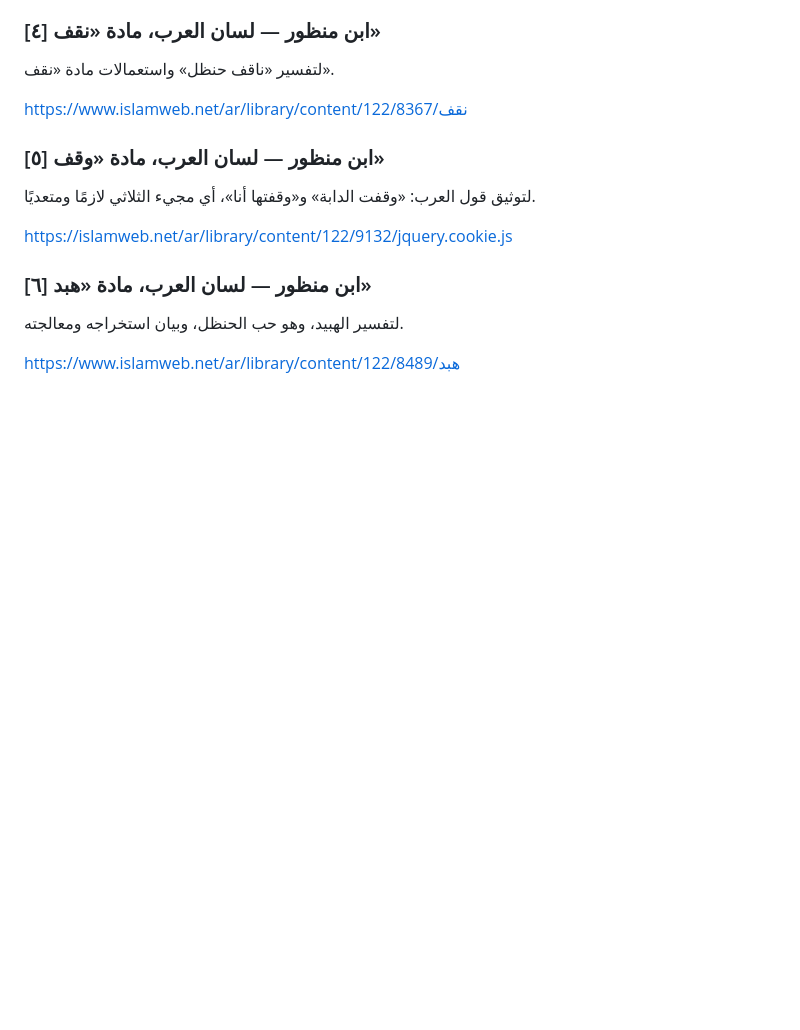
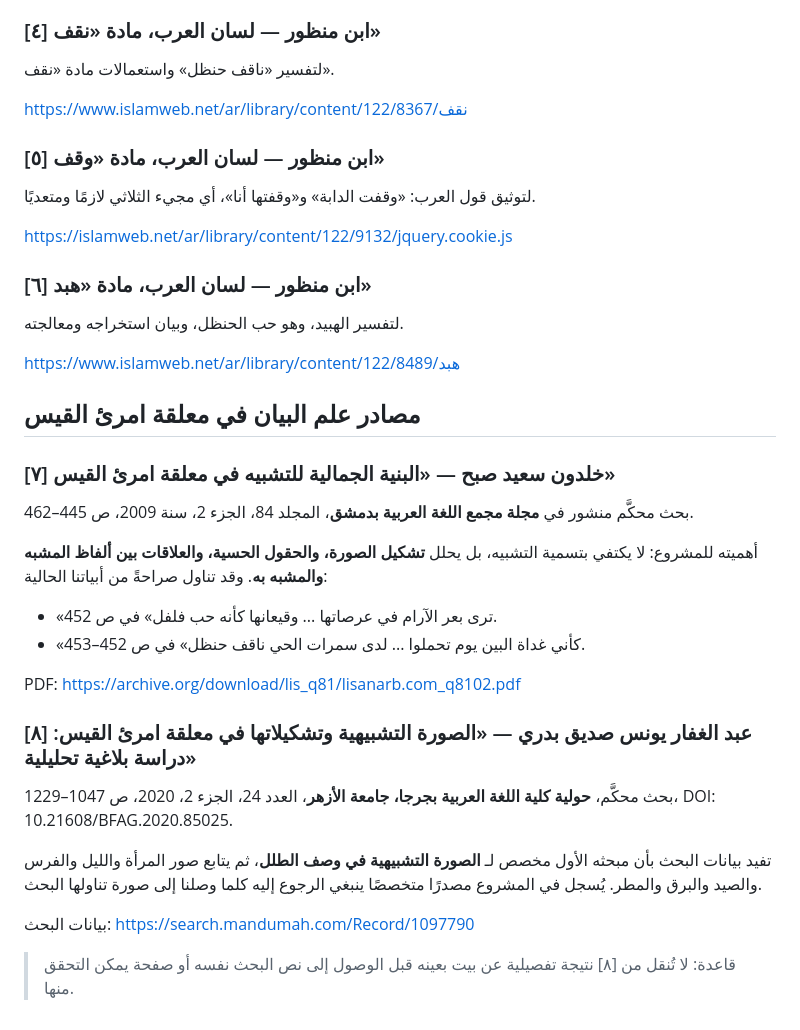
Before and after one commit to Husseinabozina/moalakat, a Markdown page: SOURCES.md, the part around the change. Drawn GitHub-style; blank space fills up the shorter version.

Commit message:
Add specialized Bayan sources for Imru al-Qays

```diff
--- a/SOURCES.md
+++ b/SOURCES.md
@@ -44,3 +44,26 @@ https://islamweb.net/ar/library/content/122/9132/jquery.cookie.js
 لتفسير الهبيد، وهو حب الحنظل، وبيان استخراجه ومعالجته.
 
 https://www.islamweb.net/ar/library/content/122/8489/هبد
+
+
+## مصادر علم البيان في معلقة امرئ القيس
+
+### [٧] خلدون سعيد صبح — «البنية الجمالية للتشبيه في معلقة امرئ القيس»
+بحث محكَّم منشور في **مجلة مجمع اللغة العربية بدمشق**، المجلد 84، الجزء 2، سنة 2009، ص 445–462.
+
+أهميته للمشروع: لا يكتفي بتسمية التشبيه، بل يحلل **تشكيل الصورة، والحقول الحسية، والعلاقات بين ألفاظ المشبه والمشبه به**. وقد تناول صراحةً من أبياتنا الحالية:
+- «ترى بعر الآرام في عرصاتها ... وقيعانها كأنه حب فلفل» في ص 452.
+- «كأني غداة البين يوم تحملوا ... لدى سمرات الحي ناقف حنظل» في ص 452–453.
+
+PDF:
+https://archive.org/download/lis_q81/lisanarb.com_q8102.pdf
+
+### [٨] عبد الغفار يونس صديق بدري — «الصورة التشبيهية وتشكيلاتها في معلقة امرئ القيس: دراسة بلاغية تحليلية»
+بحث محكَّم، **حولية كلية اللغة العربية بجرجا، جامعة الأزهر**، العدد 24، الجزء 2، 2020، ص 1047–1229، DOI: 10.21608/BFAG.2020.85025.
+
+تفيد بيانات البحث بأن مبحثه الأول مخصص لـ **الصورة التشبيهية في وصف الطلل**، ثم يتابع صور المرأة والليل والفرس والصيد والبرق والمطر. يُسجل في المشروع مصدرًا متخصصًا ينبغي الرجوع إليه كلما وصلنا إلى صورة تناولها البحث.
+
+بيانات البحث:
+https://search.mandumah.com/Record/1097790
+
+> قاعدة: لا تُنقل من [٨] نتيجة تفصيلية عن بيت بعينه قبل الوصول إلى نص البحث نفسه أو صفحة يمكن التحقق منها.
```
